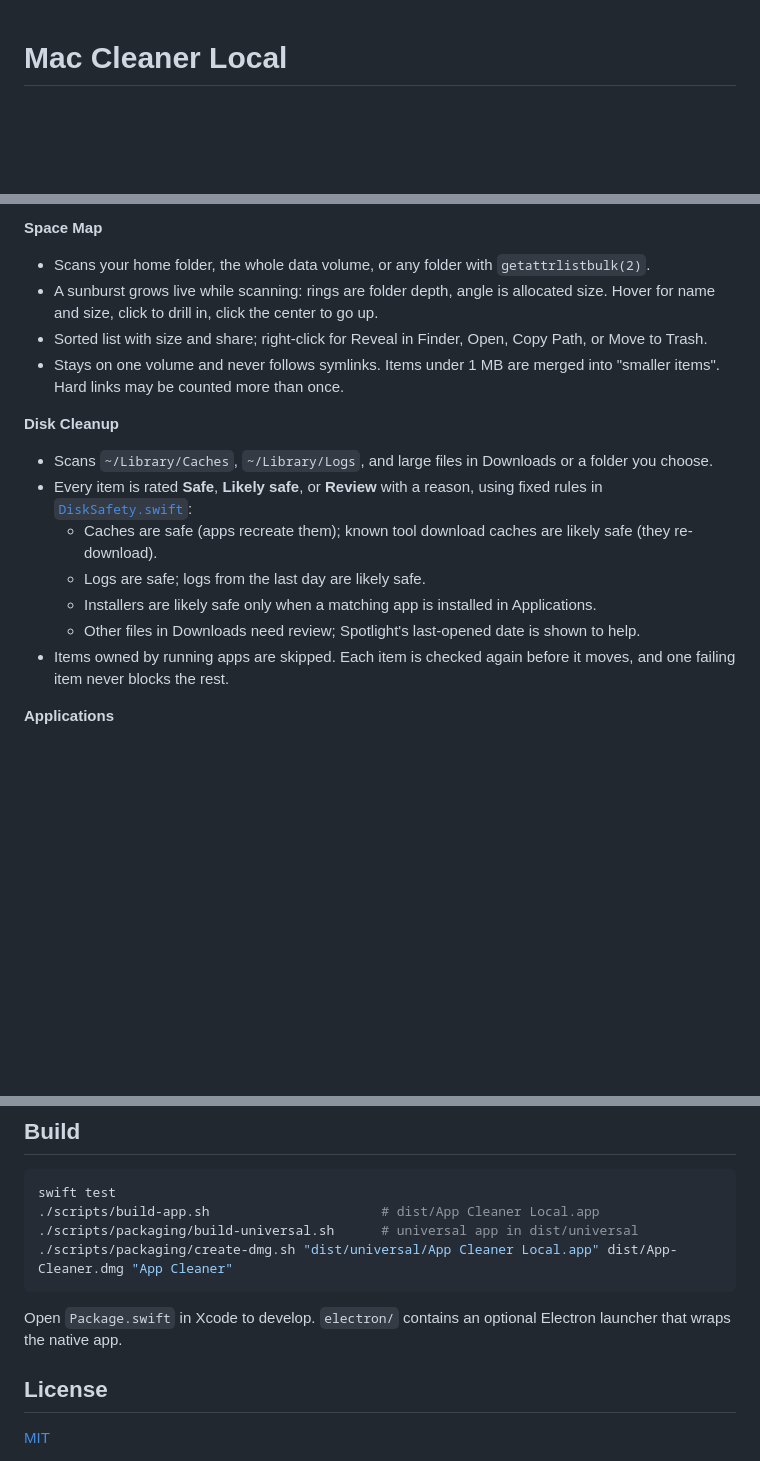
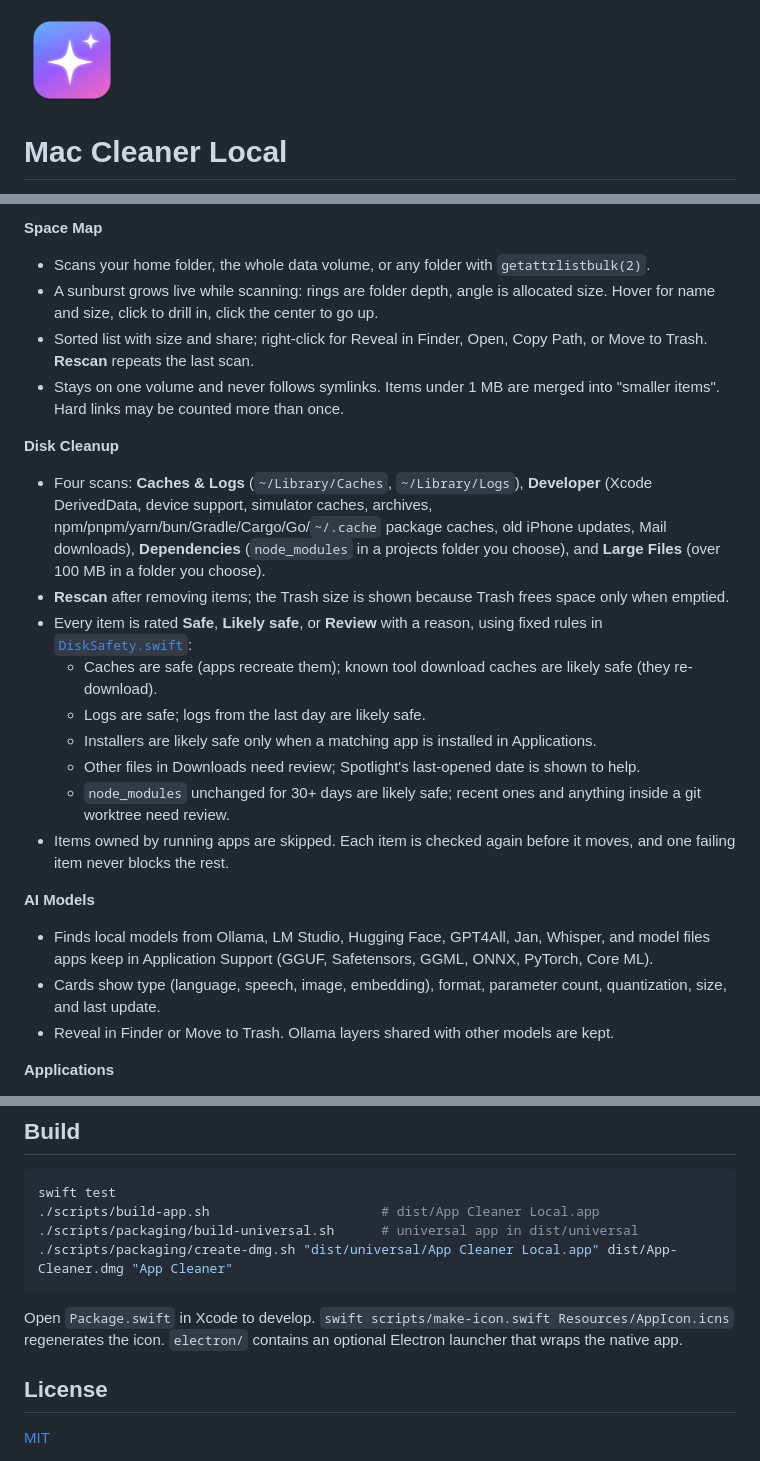
Before and after one commit to marcusbey/mac-cleaner-local, a Markdown page: README.md, 3 parts joined by grey strips. GitHub-like rendering; pictures changed too: Resources/AppIcon.png (added); blank space fills up the shorter version.

````diff
--- a/README.md
+++ b/README.md
@@ -1,3 +1,5 @@
+<img src="Resources/AppIcon.png" width="96" alt="Mac Cleaner Local icon">
+
 # Mac Cleaner Local
 
 A native macOS utility for freeing memory, finding what fills your disk, and uninstalling apps with their leftovers. SwiftUI and Foundation only, no third-party dependencies, nothing leaves your Mac.
@@ -15,17 +17,24 @@ macOS 14 or later · Apple Silicon and Intel · MIT licensed
 **Space Map**
 - Scans your home folder, the whole data volume, or any folder with `getattrlistbulk(2)`.
 - A sunburst grows live while scanning: rings are folder depth, angle is allocated size. Hover for name and size, click to drill in, click the center to go up.
-- Sorted list with size and share; right-click for Reveal in Finder, Open, Copy Path, or Move to Trash.
+- Sorted list with size and share; right-click for Reveal in Finder, Open, Copy Path, or Move to Trash. **Rescan** repeats the last scan.
 - Stays on one volume and never follows symlinks. Items under 1 MB are merged into "smaller items". Hard links may be counted more than once.
 
 **Disk Cleanup**
-- Scans `~/Library/Caches`, `~/Library/Logs`, and large files in Downloads or a folder you choose.
+- Four scans: **Caches & Logs** (`~/Library/Caches`, `~/Library/Logs`), **Developer** (Xcode DerivedData, device support, simulator caches, archives, npm/pnpm/yarn/bun/Gradle/Cargo/Go/`~/.cache` package caches, old iPhone updates, Mail downloads), **Dependencies** (`node_modules` in a projects folder you choose), and **Large Files** (over 100 MB in a folder you choose).
+- **Rescan** after removing items; the Trash size is shown because Trash frees space only when emptied.
 - Every item is rated **Safe**, **Likely safe**, or **Review** with a reason, using fixed rules in [`DiskSafety.swift`](Sources/CleanerCore/DiskSafety.swift):
   - Caches are safe (apps recreate them); known tool download caches are likely safe (they re-download).
   - Logs are safe; logs from the last day are likely safe.
   - Installers are likely safe only when a matching app is installed in Applications.
   - Other files in Downloads need review; Spotlight's last-opened date is shown to help.
+  - `node_modules` unchanged for 30+ days are likely safe; recent ones and anything inside a git worktree need review.
 - Items owned by running apps are skipped. Each item is checked again before it moves, and one failing item never blocks the rest.
+
+**AI Models**
+- Finds local models from Ollama, LM Studio, Hugging Face, GPT4All, Jan, Whisper, and model files apps keep in Application Support (GGUF, Safetensors, GGML, ONNX, PyTorch, Core ML).
+- Cards show type (language, speech, image, embedding), format, parameter count, quantization, size, and last update.
+- Reveal in Finder or Move to Trash. Ollama layers shared with other models are kept.
 
 **Applications**
 - Inventory of `/Applications` and `~/Applications`, grouped by vendor, sorted by name or size.
@@ -54,7 +63,7 @@ swift test
 ./scripts/packaging/create-dmg.sh "dist/universal/App Cleaner Local.app" dist/App-Cleaner.dmg "App Cleaner"
 ```
 
-Open `Package.swift` in Xcode to develop. `electron/` contains an optional Electron launcher that wraps the native app.
+Open `Package.swift` in Xcode to develop. `swift scripts/make-icon.swift Resources/AppIcon.icns` regenerates the icon. `electron/` contains an optional Electron launcher that wraps the native app.
 
 ## License
 
````
Also changed, not shown: 14 other files.
